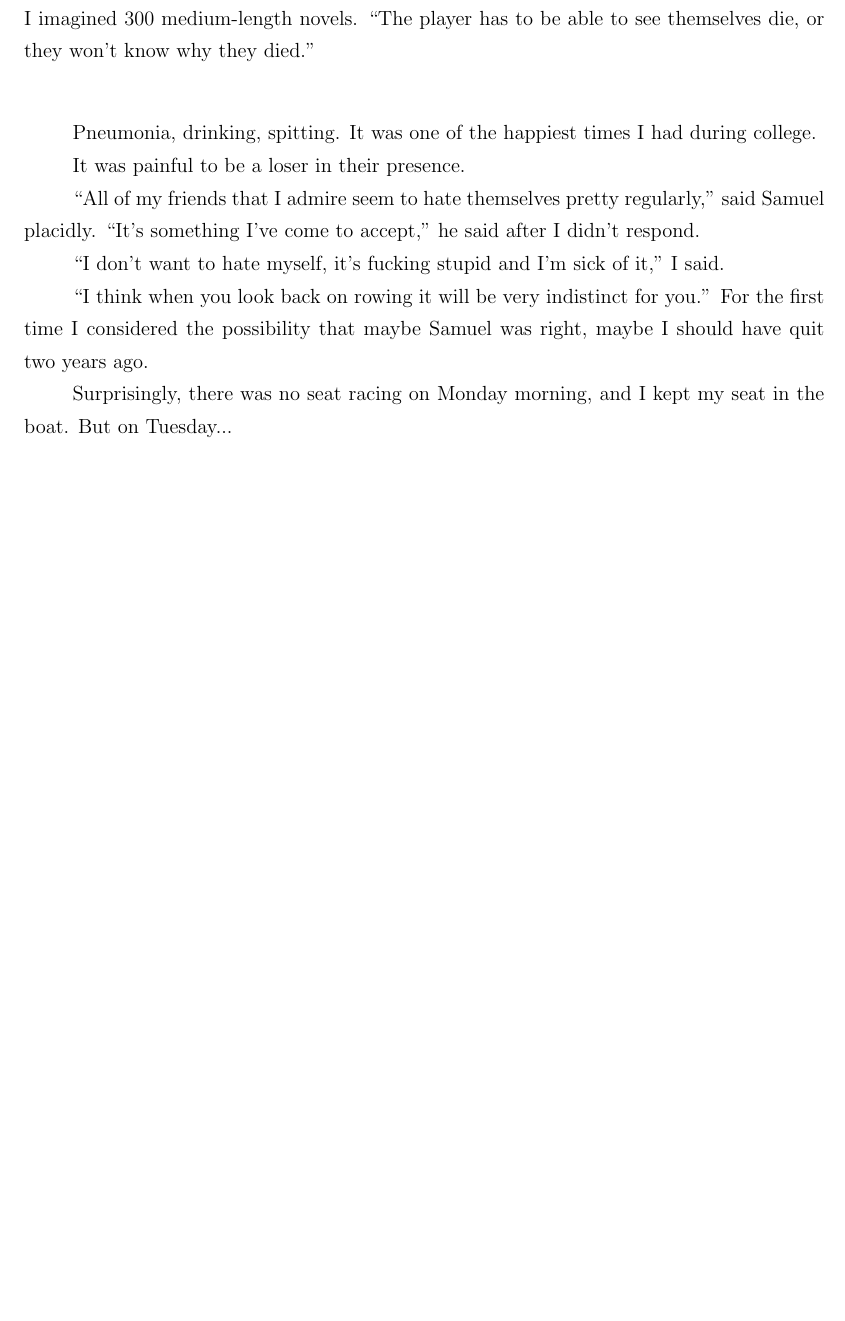
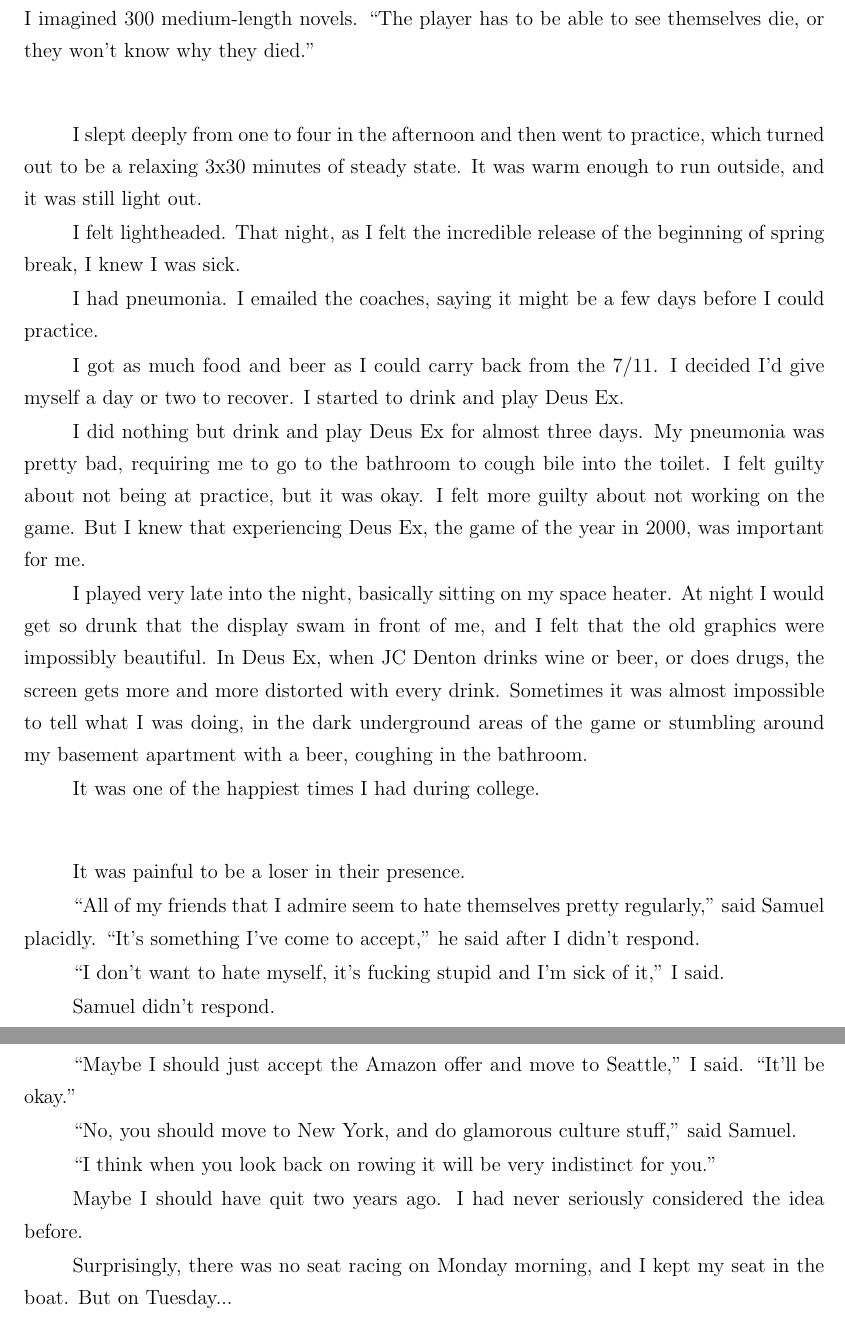
Before and after one commit to ptsteadman/college-memoir, a LaTeX book (college-memoir.tex, which reads chapters/wretched.tex): part of page 6 of 7 before the commit and two parts of pages 6 and 7 of 8 after it, the two joined at a grey line, cut so that both start at the same text, the shorter picture padded with empty space. Compiled offline with pdfLaTeX.

Commit message:
Add description of Deus Ex time

```diff
--- a/chapters/wretched.tex
+++ b/chapters/wretched.tex
@@ -252,8 +252,36 @@ see themselves die, or they won't know why they died.''
 
 \plainfancybreak{12pt}{2}{* * *}
 
+I slept deeply from one to four in the afternoon and then went to practice,
+which turned out to be a relaxing 3x30 minutes of steady state.  It was warm
+enough to run outside, and it was still light out.
 
-Pneumonia, drinking, spitting.  It was one of the happiest times I had during college.
+I felt lightheaded.  That night, as I felt the incredible release of the
+beginning of spring break, I knew I was sick.
+
+I had pneumonia.  I emailed the coaches, saying it might be a few days before I
+could practice.
+
+I got as much food and beer as I could carry back from the 7/11.  I decided I'd
+give myself a day or two to recover.  I started to drink and play Deus Ex.
+
+I did nothing but drink and play Deus Ex for almost three days.  My pneumonia
+was pretty bad, requiring me to go to the bathroom to cough bile into the
+toilet.  I felt guilty about not being at practice, but it was okay.  I felt
+more guilty about not working on the game.  But I knew that experiencing Deus
+Ex, the game of the year in 2000, was important for me.
+
+I played very late into the night, basically sitting on my space heater.  At
+night I would get so drunk that the display swam in front of me, and I felt that
+the old graphics were impossibly beautiful.  In Deus Ex, when JC Denton drinks
+wine or beer, or does drugs, the screen gets more and more distorted with every
+drink.  Sometimes it was almost impossible to tell what I was doing, in the dark
+underground areas of the game or stumbling around my basement apartment with a
+beer, coughing in the bathroom.
+
+It was one of the happiest times I had during college.
+
+\plainfancybreak{12pt}{2}{* * *}
 
 It was painful to be a loser in their presence.
 
@@ -263,9 +291,18 @@ didn't respond.
 
 ``I don't want to hate myself, it's fucking stupid and I'm sick of it,'' I said.
 
-``I think when you look back on rowing it will be very indistinct for you.'' For
-the first time I considered the possibility that maybe Samuel was right, maybe I
-should have quit two years ago.
+Samuel didn't respond.
+
+``Maybe I should just accept the Amazon offer and move to Seattle,'' I said.
+``It'll be okay.''
+
+``No, you should move to New York, and do glamorous culture stuff,'' said
+Samuel.
+
+``I think when you look back on rowing it will be very indistinct for you.''
+
+Maybe I should have quit two years ago.  I had never seriously considered the
+idea before.
 
 Surprisingly, there was no seat racing on Monday morning, and I kept my seat in
 the boat.  But on Tuesday...
```
